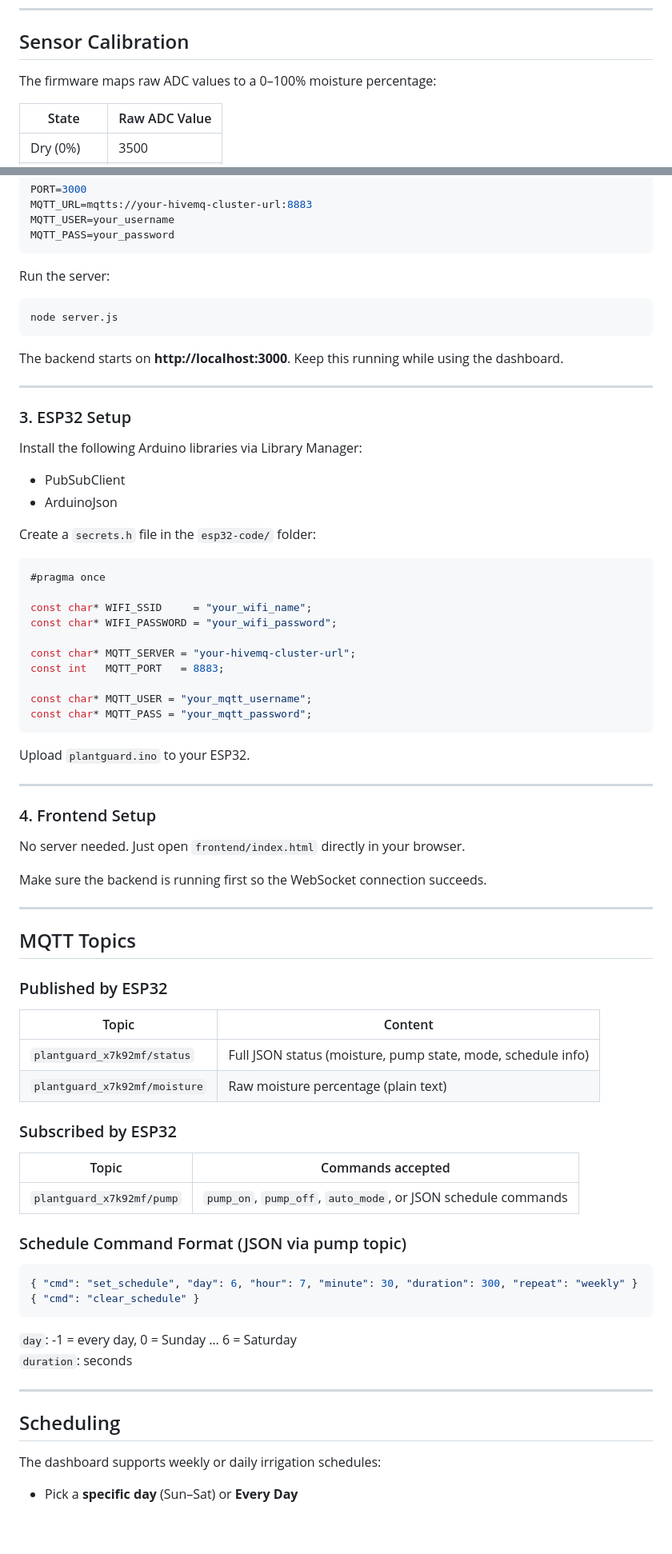
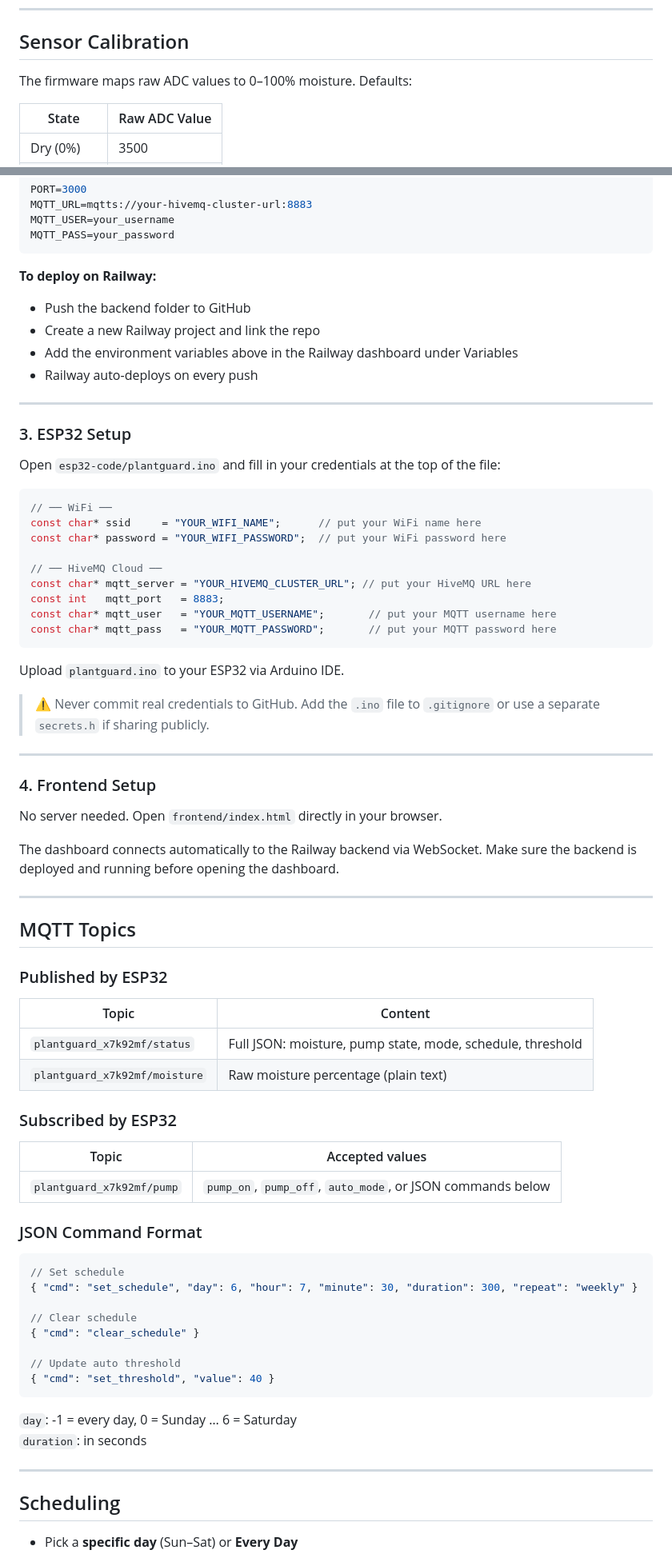
Before and after one commit to ahmedib395/smart-agriculture-system, a Markdown page: README.md, 2 parts joined by grey strips. Shown at 80% size. GitHub-like rendering; blank space fills up the shorter version.

Commit message:
Revise README for Railway deployment and system details
Updated README to reflect deployment on Railway and added details about the backend and frontend connections.

````diff
--- a/README.md
+++ b/README.md
@@ -122,7 +126,7 @@ A single `index.html` file opened directly in the browser. Connects to the backe
 
 ## Sensor Calibration
 
-The firmware maps raw ADC values to a 0–100% moisture percentage:
+The firmware maps raw ADC values to 0–100% moisture. Defaults:
 
 | State | Raw ADC Value |
 |---|---|
@@ -160,46 +164,41 @@ MQTT_USER=your_username
 MQTT_PASS=your_password
 ```
 
-Run the server:
-
-```bash
-node server.js
-```
-
-The backend starts on **http://localhost:3000**. Keep this running while using the dashboard.
+**To deploy on Railway:**
+- Push the backend folder to GitHub
+- Create a new Railway project and link the repo
+- Add the environment variables above in the Railway dashboard under Variables
+- Railway auto-deploys on every push
 
 ---
 
 ### 3. ESP32 Setup
 
-Install the following Arduino libraries via Library Manager:
-- PubSubClient
-- ArduinoJson
-
-Create a `secrets.h` file in the `esp32-code/` folder:
+Open `esp32-code/plantguard.ino` and fill in your credentials at the top of the file:
 
 ```cpp
-#pragma once
+// ── WiFi ──
+const char* ssid     = "YOUR_WIFI_NAME";      // put your WiFi name here
+const char* password = "YOUR_WIFI_PASSWORD";  // put your WiFi password here
 
-const char* WIFI_SSID     = "your_wifi_name";
-const char* WIFI_PASSWORD = "your_wifi_password";
-
-const char* MQTT_SERVER = "your-hivemq-cluster-url";
-const int   MQTT_PORT   = 8883;
-
-const char* MQTT_USER = "your_mqtt_username";
-const char* MQTT_PASS = "your_mqtt_password";
+// ── HiveMQ Cloud ──
+const char* mqtt_server = "YOUR_HIVEMQ_CLUSTER_URL"; // put your HiveMQ URL here
+const int   mqtt_port   = 8883;
+const char* mqtt_user   = "YOUR_MQTT_USERNAME";       // put your MQTT username here
+const char* mqtt_pass   = "YOUR_MQTT_PASSWORD";       // put your MQTT password here
 ```
 
-Upload `plantguard.ino` to your ESP32.
+Upload `plantguard.ino` to your ESP32 via Arduino IDE.
+
+> ⚠️ Never commit real credentials to GitHub. Add the `.ino` file to `.gitignore` or use a separate `secrets.h` if sharing publicly.
 
 ---
 
 ### 4. Frontend Setup
 
-No server needed. Just open `frontend/index.html` directly in your browser.
+No server needed. Open `frontend/index.html` directly in your browser.
 
-Make sure the backend is running first so the WebSocket connection succeeds.
+The dashboard connects automatically to the Railway backend via WebSocket. Make sure the backend is deployed and running before opening the dashboard.
 
 ---
 
@@ -209,29 +208,33 @@ Make sure the backend is running first so the WebSocket connection succeeds.
 
 | Topic | Content |
 |---|---|
-| `plantguard_x7k92mf/status` | Full JSON status (moisture, pump state, mode, schedule info) |
+| `plantguard_x7k92mf/status` | Full JSON: moisture, pump state, mode, schedule, threshold |
 | `plantguard_x7k92mf/moisture` | Raw moisture percentage (plain text) |
 
 ### Subscribed by ESP32
 
-| Topic | Commands accepted |
+| Topic | Accepted values |
 |---|---|
-| `plantguard_x7k92mf/pump` | `pump_on`, `pump_off`, `auto_mode`, or JSON schedule commands |
+| `plantguard_x7k92mf/pump` | `pump_on`, `pump_off`, `auto_mode`, or JSON commands below |
 
-### Schedule Command Format (JSON via pump topic)
+### JSON Command Format
 
 ```json
+// Set schedule
 { "cmd": "set_schedule", "day": 6, "hour": 7, "minute": 30, "duration": 300, "repeat": "weekly" }
+
+// Clear schedule
 { "cmd": "clear_schedule" }
+
+// Update auto threshold
+{ "cmd": "set_threshold", "value": 40 }
 ```
 
 `day`: -1 = every day, 0 = Sunday … 6 = Saturday
-`duration`: seconds
+`duration`: in seconds
 
 ---
 
 ## Scheduling
 
-The dashboard supports weekly or daily irrigation schedules:
-
 - Pick a **specific day** (Sun–Sat) or **Every Day**
````
Also changed, not shown: other parts of README.md (+57 -59 lines).
